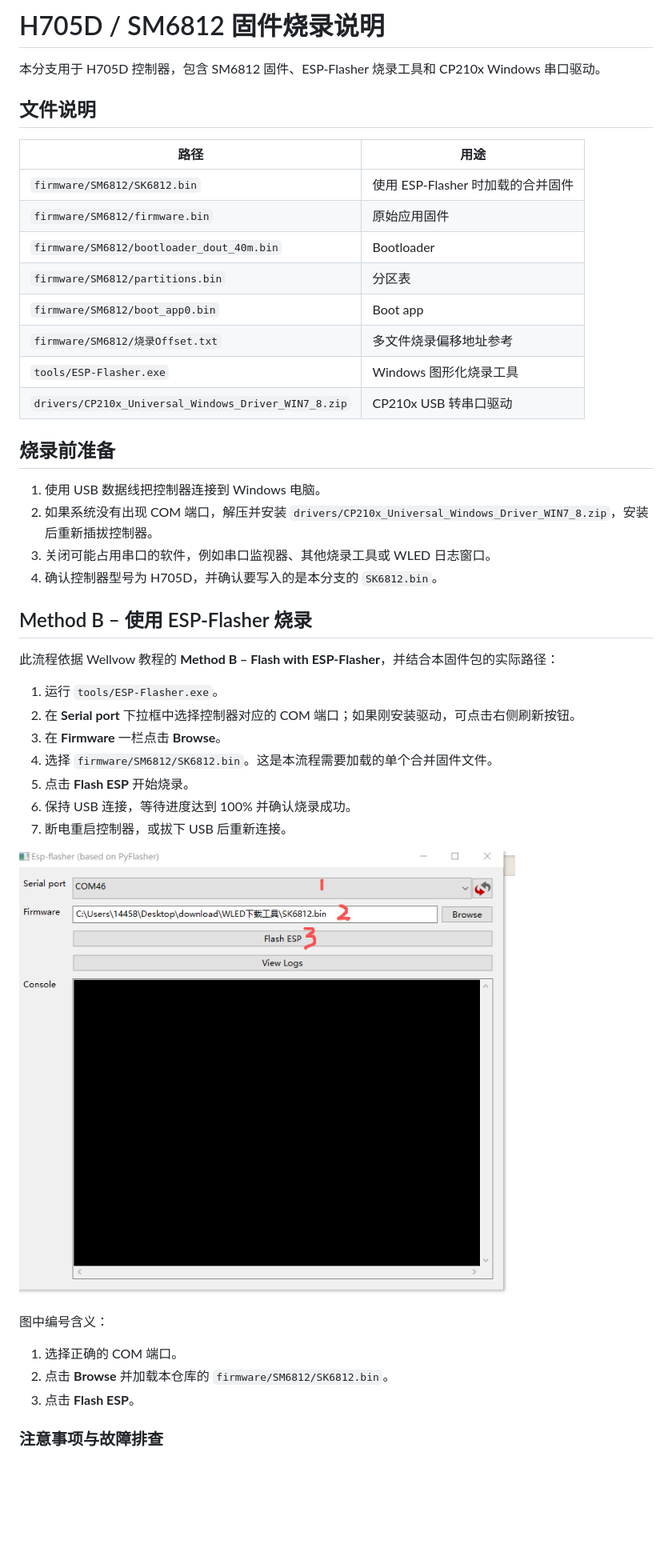
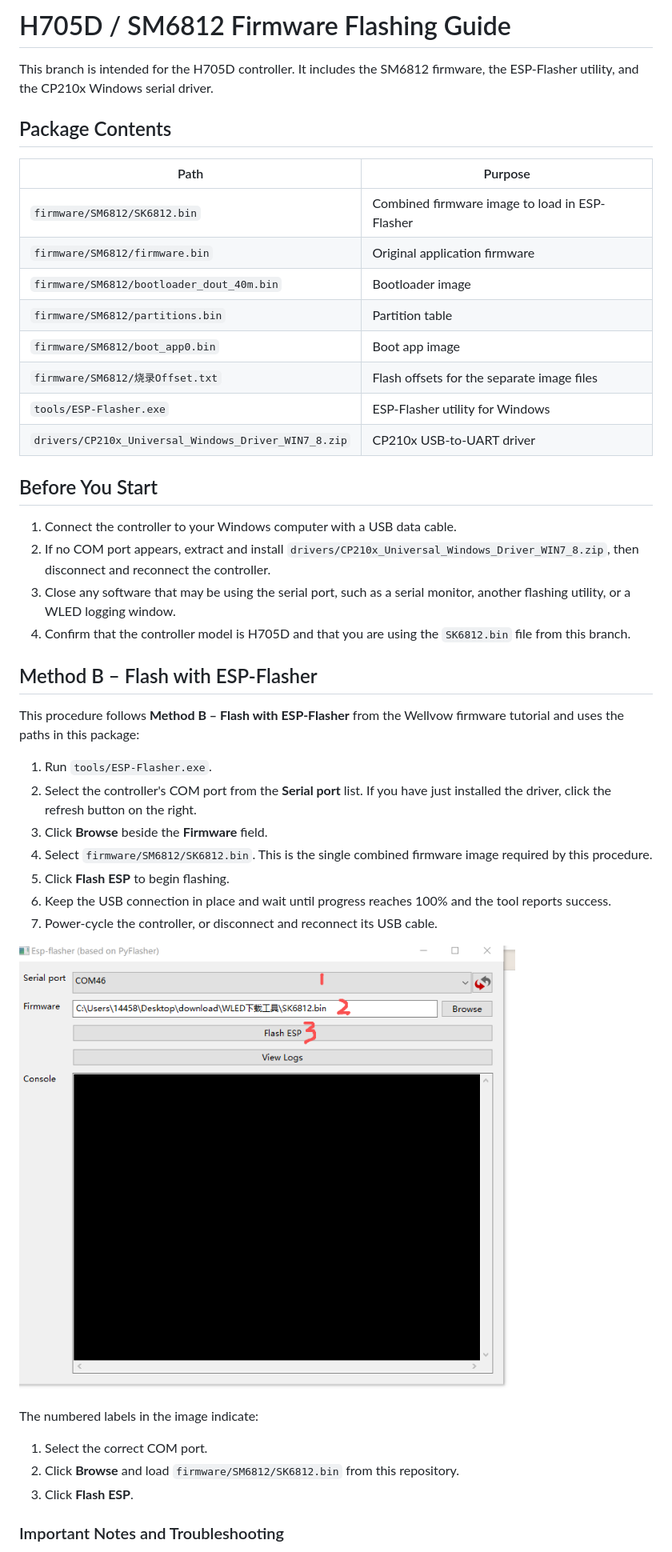
Before and after one commit to wellvow/wled, a Markdown page: docs/H705D-FLASHING-GUIDE.md, the part around one of its changes. Shown at 80% size. Drawn GitHub-style; blank space fills up the shorter version.

Commit message:
Translate H705D flashing guide to English

```diff
--- a/docs/H705D-FLASHING-GUIDE.md
+++ b/docs/H705D-FLASHING-GUIDE.md
@@ -1,36 +1,36 @@
-# H705D / SM6812 固件烧录说明
+# H705D / SM6812 Firmware Flashing Guide
 
-本分支用于 H705D 控制器，包含 SM6812 固件、ESP-Flasher 烧录工具和 CP210x Windows 串口驱动。
+This branch is intended for the H705D controller. It includes the SM6812 firmware, the ESP-Flasher utility, and the CP210x Windows serial driver.
 
-## 文件说明
+## Package Contents
 
-| 路径 | 用途 |
+| Path | Purpose |
 | --- | --- |
-| `firmware/SM6812/SK6812.bin` | 使用 ESP-Flasher 时加载的合并固件 |
-| `firmware/SM6812/firmware.bin` | 原始应用固件 |
-| `firmware/SM6812/bootloader_dout_40m.bin` | Bootloader |
-| `firmware/SM6812/partitions.bin` | 分区表 |
-| `firmware/SM6812/boot_app0.bin` | Boot app |
-| `firmware/SM6812/烧录Offset.txt` | 多文件烧录偏移地址参考 |
-| `tools/ESP-Flasher.exe` | Windows 图形化烧录工具 |
-| `drivers/CP210x_Universal_Windows_Driver_WIN7_8.zip` | CP210x USB 转串口驱动 |
+| `firmware/SM6812/SK6812.bin` | Combined firmware image to load in ESP-Flasher |
+| `firmware/SM6812/firmware.bin` | Original application firmware |
+| `firmware/SM6812/bootloader_dout_40m.bin` | Bootloader image |
+| `firmware/SM6812/partitions.bin` | Partition table |
+| `firmware/SM6812/boot_app0.bin` | Boot app image |
+| `firmware/SM6812/烧录Offset.txt` | Flash offsets for the separate image files |
+| `tools/ESP-Flasher.exe` | ESP-Flasher utility for Windows |
+| `drivers/CP210x_Universal_Windows_Driver_WIN7_8.zip` | CP210x USB-to-UART driver |
 
-## 烧录前准备
+## Before You Start
 
-1. 使用 USB 数据线把控制器连接到 Windows 电脑。
-2. 如果系统没有出现 COM 端口，解压并安装 `drivers/CP210x_Universal_Windows_Driver_WIN7_8.zip`，安装后重新插拔控制器。
-3. 关闭可能占用串口的软件，例如串口监视器、其他烧录工具或 WLED 日志窗口。
-4. 确认控制器型号为 H705D，并确认要写入的是本分支的 `SK6812.bin`。
+1. Connect the controller to your Windows computer with a USB data cable.
+2. If no COM port appears, extract and install `drivers/CP210x_Universal_Windows_Driver_WIN7_8.zip`, then disconnect and reconnect the controller.
+3. Close any software that may be using the serial port, such as a serial monitor, another flashing utility, or a WLED logging window.
+4. Confirm that the controller model is H705D and that you are using the `SK6812.bin` file from this branch.
 
-## Method B – 使用 ESP-Flasher 烧录
+## Method B – Flash with ESP-Flasher
 
-此流程依据 Wellvow 教程的 **Method B – Flash with ESP-Flasher**，并结合本固件包的实际路径：
+This procedure follows **Method B – Flash with ESP-Flasher** from the Wellvow firmware tutorial and uses the paths in this package:
 
-1. 运行 `tools/ESP-Flasher.exe`。
-2. 在 **Serial port** 下拉框中选择控制器对应的 COM 端口；如果刚安装驱动，可点击右侧刷新按钮。
-3. 在 **Firmware** 一栏点击 **Browse**。
-4. 选择 `firmware/SM6812/SK6812.bin`。这是本流程需要加载的单个合并固件文件。
-5. 点击 **Flash ESP** 开始烧录。
-6. 保持 USB 连接，等待进度达到 100% 并确认烧录成功。
-7. 断电重启控制器，或拔下 USB 后重新连接。
+1. Run `tools/ESP-Flasher.exe`.
+2. Select the controller's COM port from the **Serial port** list. If you have just installed the driver, click the refresh button on the right.
+3. Click **Browse** beside the **Firmware** field.
+4. Select `firmware/SM6812/SK6812.bin`. This is the single combined firmware image required by this procedure.
+5. Click **Flash ESP** to begin flashing.
+6. Keep the USB connection in place and wait until progress reaches 100% and the tool reports success.
+7. Power-cycle the controller, or disconnect and reconnect its USB cable.
 
@@ -38,9 +38,9 @@
 
-图中编号含义：
+The numbered labels in the image indicate:
 
-1. 选择正确的 COM 端口。
-2. 点击 **Browse** 并加载本仓库的 `firmware/SM6812/SK6812.bin`。
-3. 点击 **Flash ESP**。
+1. Select the correct COM port.
+2. Click **Browse** and load `firmware/SM6812/SK6812.bin` from this repository.
+3. Click **Flash ESP**.
 
-### 注意事项与故障排查
+### Important Notes and Troubleshooting
 
```
Also changed, not shown: other parts of docs/H705D-FLASHING-GUIDE.md (+20 -20 lines).
